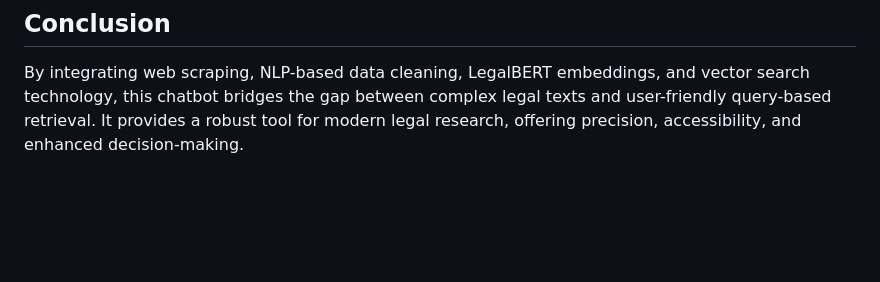
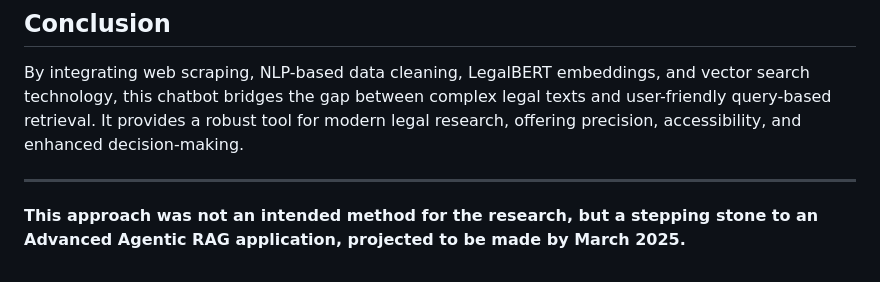
Before and after one commit to Nishchaypat/LawChatBot, a Markdown page: README.md, the part around the change. Rendered like a GitHub page; blank space fills up the shorter version.

```diff
--- a/README.md
+++ b/README.md
@@ -84,3 +84,7 @@ An interactive UI allows users to:
 ## Conclusion
 
 By integrating web scraping, NLP-based data cleaning, LegalBERT embeddings, and vector search technology, this chatbot bridges the gap between complex legal texts and user-friendly query-based retrieval. It provides a robust tool for modern legal research, offering precision, accessibility, and enhanced decision-making.
+
+---
+
+**This approach was not an intended method for the research, but a stepping stone to an Advanced Agentic RAG application, projected to be made by March 2025.**
```
